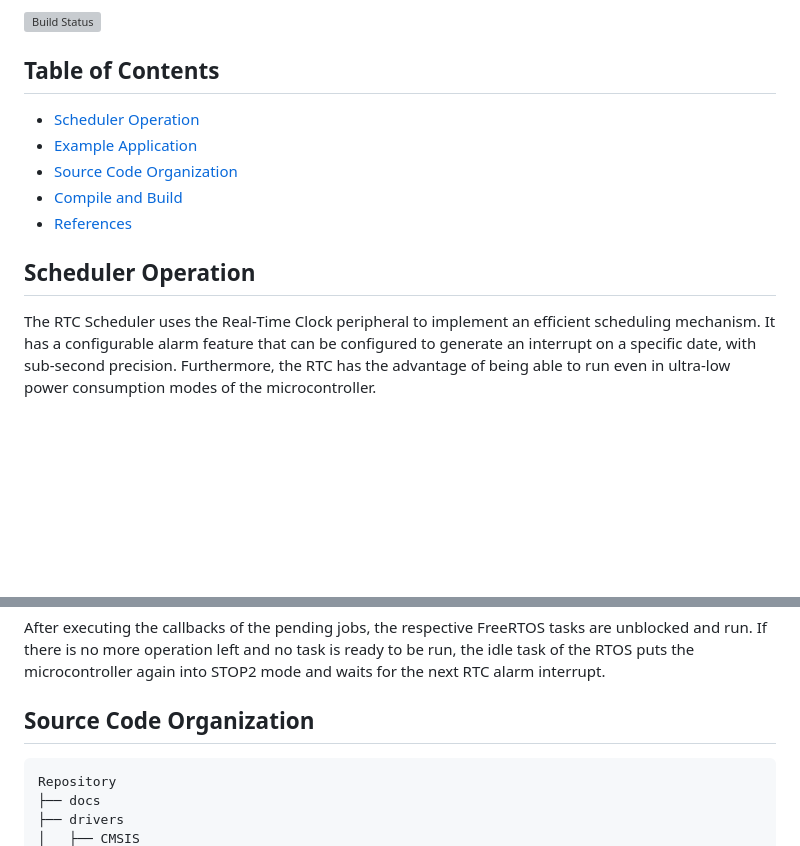
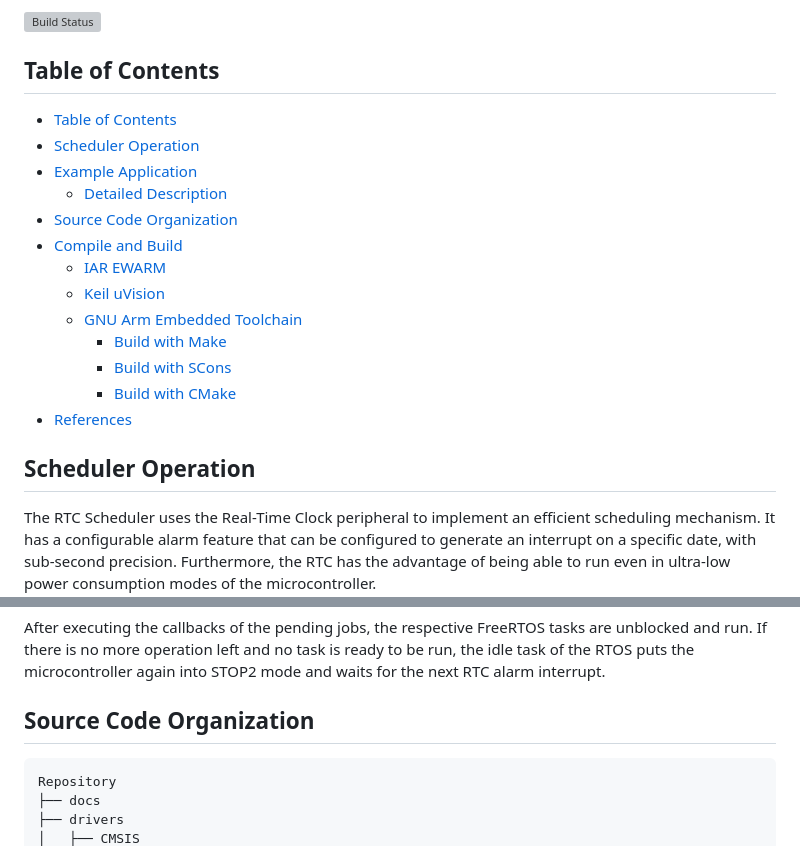
Before and after one commit to akospasztor/stm32-rtc-scheduler, a Markdown page: README.md, 2 parts joined by grey strips. Rendered like a GitHub page; blank space fills up the shorter version; grey boxes are pictures that could not be loaded.

Commit message:
Fix markdown format issues in README.md

````diff
--- a/README.md
+++ b/README.md
@@ -20,13 +20,23 @@ documentation of the source code.
 ![Build Status](https://dev.azure.com/akospasztor/stm32-rtc-scheduler/_apis/build/status/akospasztor.stm32-rtc-scheduler?branchName=master)
 
 ## Table of Contents
+
+- [Table of Contents](#table-of-contents)
 - [Scheduler Operation](#scheduler-operation)
 - [Example Application](#example-application)
+  - [Detailed Description](#detailed-description)
 - [Source Code Organization](#source-code-organization)
 - [Compile and Build](#compile-and-build)
+  - [IAR EWARM](#iar-ewarm)
+  - [Keil uVision](#keil-uvision)
+  - [GNU Arm Embedded Toolchain](#gnu-arm-embedded-toolchain)
+    - [Build with Make](#build-with-make)
+    - [Build with SCons](#build-with-scons)
+    - [Build with CMake](#build-with-cmake)
 - [References](#references)
 
 ## Scheduler Operation
+
 The RTC Scheduler uses the Real-Time Clock peripheral to implement an efficient
 scheduling mechanism. It has a configurable alarm feature that can be configured
 to generate an interrupt on a specific date, with sub-second precision.
@@ -130,7 +140,8 @@ to be run, the idle task of the RTOS puts the microcontroller again into STOP2
 mode and waits for the next RTC alarm interrupt.
 
 ## Source Code Organization
-```
+
+```text
 Repository
 ├── docs
 ├── drivers
````
Also changed, not shown: other parts of README.md (+12 -4 lines).
